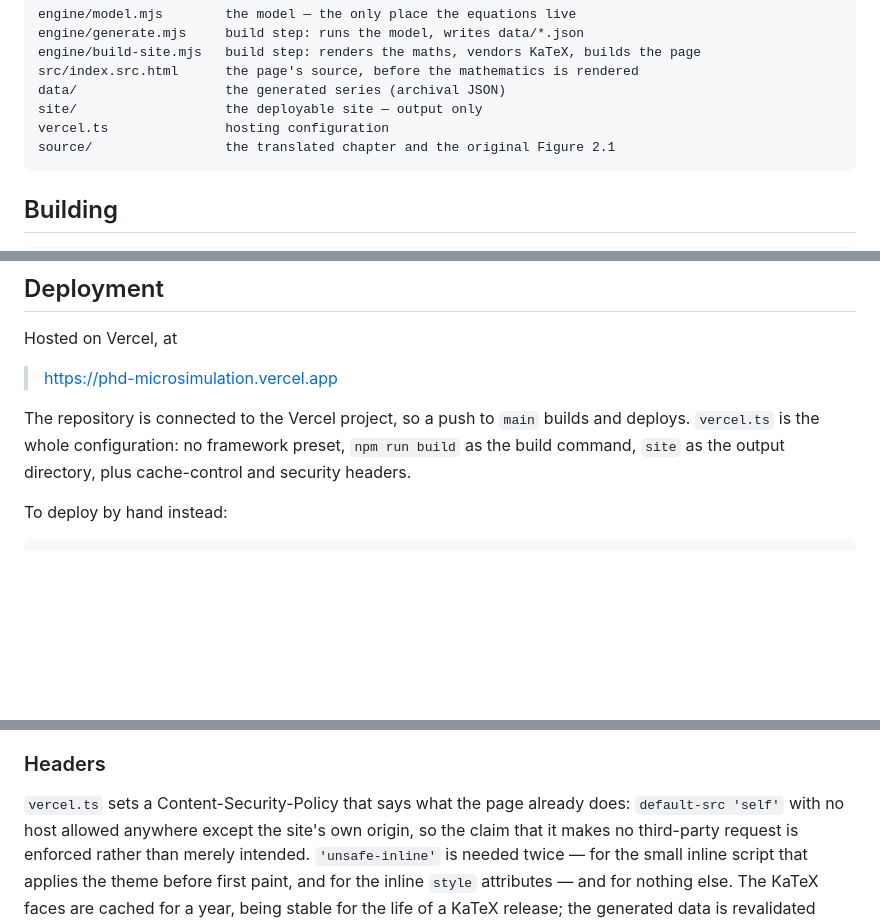
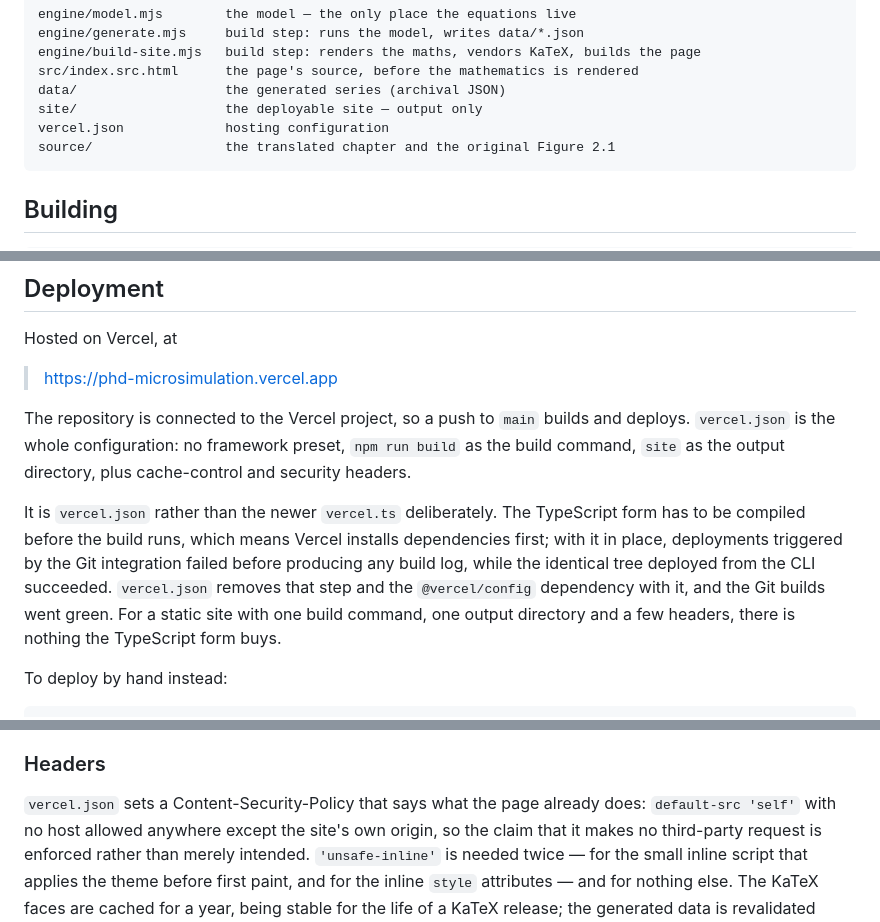
Before and after one commit to nboitout/PhD_Microsimulation, a Markdown page: README.md, 3 parts joined by grey strips. Drawn GitHub-style; blank space fills up the shorter version.

Commit message:
Record why the configuration is vercel.json
Co-Authored-By: Claude Opus 5 <noreply@anthropic.com>

````diff
--- a/README.md
+++ b/README.md
@@ -16,7 +16,7 @@ engine/build-site.mjs   build step: renders the maths, vendors KaTeX, builds the
 src/index.src.html      the page's source, before the mathematics is rendered
 data/                   the generated series (archival JSON)
 site/                   the deployable site — output only
-vercel.ts               hosting configuration
+vercel.json             hosting configuration
 source/                 the translated chapter and the original Figure 2.1
 ```
 
@@ -239,9 +239,18 @@ Hosted on Vercel, at
 > https://phd-microsimulation.vercel.app
 
 The repository is connected to the Vercel project, so a push to `main` builds
-and deploys. `vercel.ts` is the whole configuration: no framework preset,
+and deploys. `vercel.json` is the whole configuration: no framework preset,
 `npm run build` as the build command, `site` as the output directory, plus
 cache-control and security headers.
+
+It is `vercel.json` rather than the newer `vercel.ts` deliberately. The
+TypeScript form has to be compiled before the build runs, which means Vercel
+installs dependencies first; with it in place, deployments triggered by the Git
+integration failed before producing any build log, while the identical tree
+deployed from the CLI succeeded. `vercel.json` removes that step and the
+`@vercel/config` dependency with it, and the Git builds went green. For a
+static site with one build command, one output directory and a few headers,
+there is nothing the TypeScript form buys.
 
 To deploy by hand instead:
 
@@ -272,7 +281,7 @@ rebuild. Nothing else in the site knows where it lives.
 
 ### Headers
 
-`vercel.ts` sets a Content-Security-Policy that says what the page already
+`vercel.json` sets a Content-Security-Policy that says what the page already
 does: `default-src 'self'` with no host allowed anywhere except the site's own
 origin, so the claim that it makes no third-party request is enforced rather
 than merely intended. `'unsafe-inline'` is needed twice — for the small inline
````
